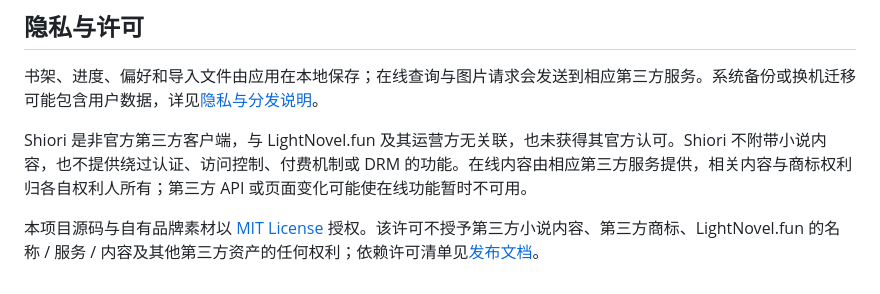
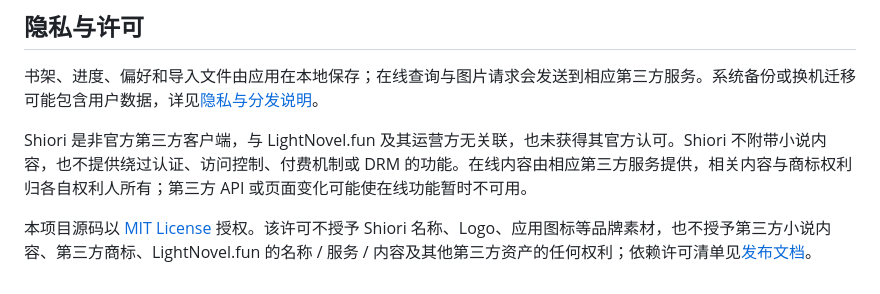
Before and after one commit to Memory1031/shiori-reader, a Markdown page: README.md, the part around the change. Drawn GitHub-style.

```diff
--- a/README.md
+++ b/README.md
@@ -93,4 +93,4 @@ EPUB 兼容性问题请尽量提供最小可复现样本或结构说明；不要
 
 Shiori 是非官方第三方客户端，与 LightNovel.fun 及其运营方无关联，也未获得其官方认可。Shiori 不附带小说内容，也不提供绕过认证、访问控制、付费机制或 DRM 的功能。在线内容由相应第三方服务提供，相关内容与商标权利归各自权利人所有；第三方 API 或页面变化可能使在线功能暂时不可用。
 
-本项目源码与自有品牌素材以 [MIT License](LICENSE) 授权。该许可不授予第三方小说内容、第三方商标、LightNovel.fun 的名称 / 服务 / 内容及其他第三方资产的任何权利；依赖许可清单见[发布文档](docs/release/dependencies.md)。
+本项目源码以 [MIT License](LICENSE) 授权。该许可不授予 Shiori 名称、Logo、应用图标等品牌素材，也不授予第三方小说内容、第三方商标、LightNovel.fun 的名称 / 服务 / 内容及其他第三方资产的任何权利；依赖许可清单见[发布文档](docs/release/dependencies.md)。
```
Also changed, not shown: docs/release/dependencies.md (+1 -1 lines).
